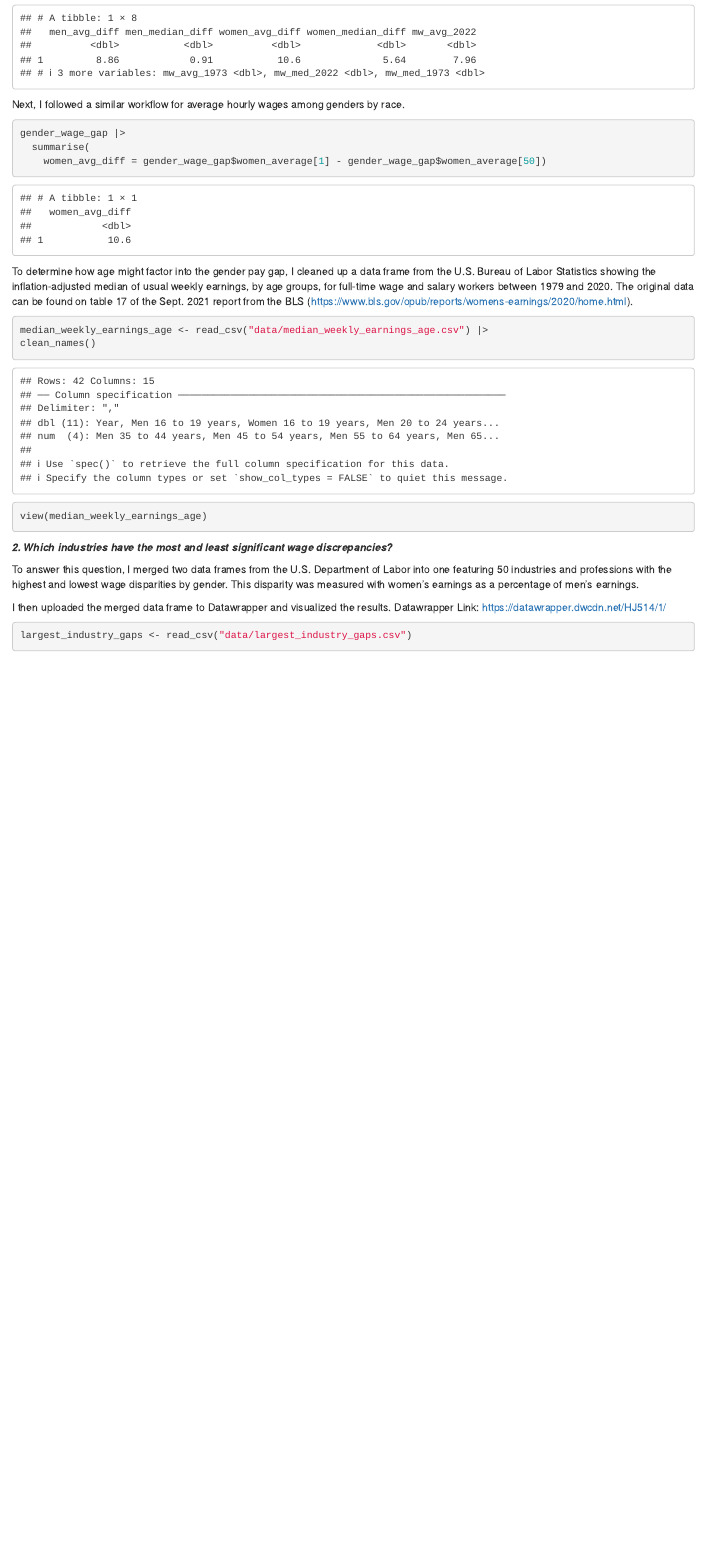
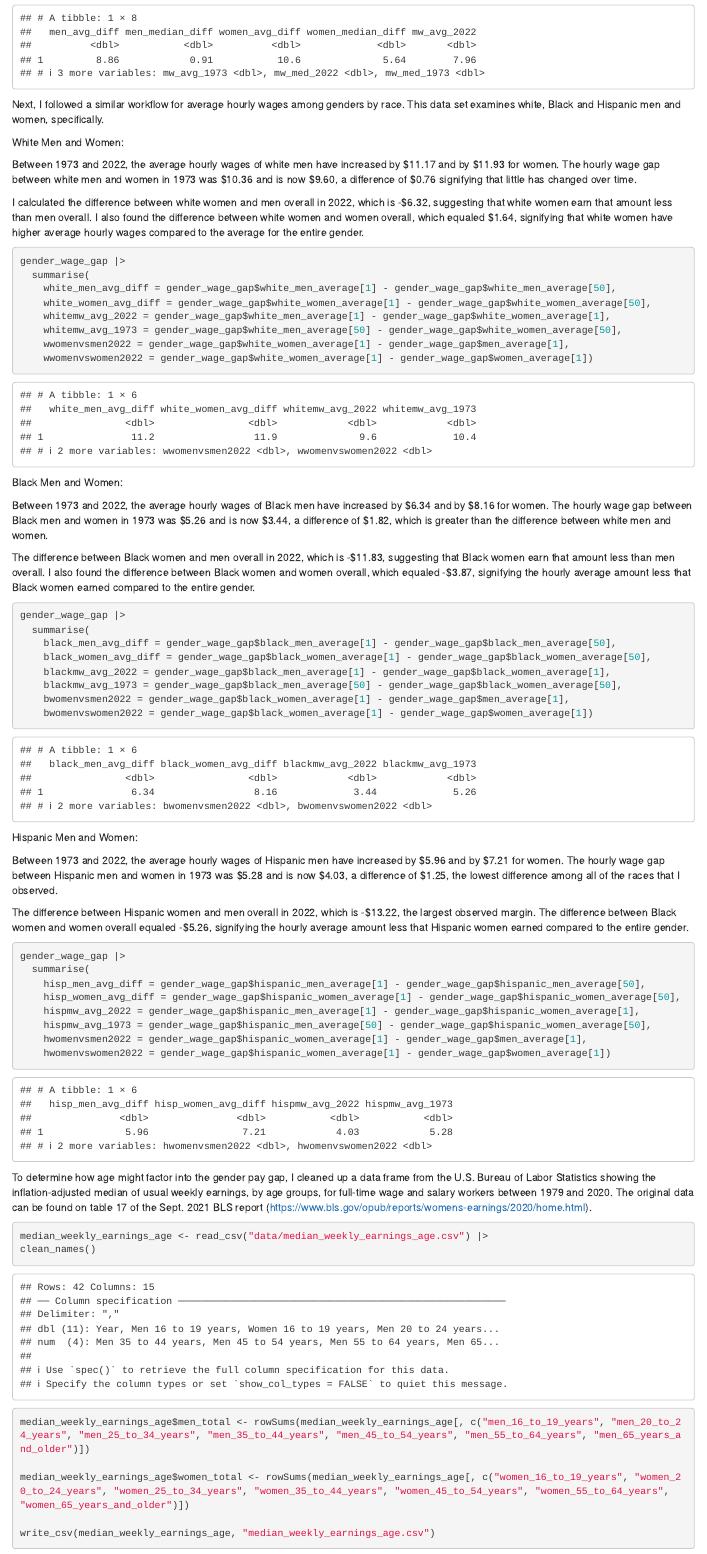
Before and after one commit to pabs-s/suarez-inst-627, an R Markdown document (final project/suarez_gender_wage_gap.Rmd): the page in a window 1100 px wide, from 1660 px down. Rendered offline with R 4.5, knitr and Pandoc, with nearby package versions; column names are cleaned by a stand-in for the janitor package.

Commit message:
adds updates to wage gap project
see title

````diff
--- /dev/null
+++ b/final project/median_weekly_earnings_age.csv
@@ -0,0 +1 @@
+year,men_16_to_19_years,women_16_to_19_years,men_20_to_24_years,women_20_to_24_years,men_25_to_34_years,women_25_to_34_years,men_35_to_44_years,women_35_to_44_years,men_45_to_54_years,women_45_to_54_years,men_55_to_64_years,women_55_to_64_years,men_65_years_and_older,women_65_years_and_older,men_total,women_total
--- a/final project/suarez_gender_wage_gap.Rmd
+++ b/final project/suarez_gender_wage_gap.Rmd
@@ -85,25 +83,87 @@
 
 ```
 
-Next, I followed a similar workflow for average hourly wages among genders by race.
+Next, I followed a similar workflow for average hourly wages among genders by race. This data set examines white, Black and Hispanic men and women, specifically.
+
+White Men and Women:
+
+Between 1973 and 2022, the average hourly wages of white men have increased by \$11.17 and by \$11.93 for women.
+The hourly wage gap between white men and women in 1973 was \$10.36 and is now \$9.60, a difference of \$0.76 signifying that little has changed over time.
+
+I calculated the difference between white women and men overall in 2022, which is \-$6.32, suggesting that white women earn that amount less than men overall. I also found the difference between white women and women overall, which equaled \$1.64, signifying that white women have higher average hourly wages compared to the average for the entire gender.
 
 ```{r}
+
 gender_wage_gap |>
   summarise(
-    women_avg_diff = gender_wage_gap$women_average[1] - gender_wage_gap$women_average[50])
+    white_men_avg_diff = gender_wage_gap$white_men_average[1] - gender_wage_gap$white_men_average[50],
+    white_women_avg_diff = gender_wage_gap$white_women_average[1] - gender_wage_gap$white_women_average[50],
+    whitemw_avg_2022 = gender_wage_gap$white_men_average[1] - gender_wage_gap$white_women_average[1],
+    whitemw_avg_1973 = gender_wage_gap$white_men_average[50] - gender_wage_gap$white_women_average[50],
+    wwomenvsmen2022 = gender_wage_gap$white_women_average[1] - gender_wage_gap$men_average[1],
+    wwomenvswomen2022 = gender_wage_gap$white_women_average[1] - gender_wage_gap$women_average[1])
+
+```
+Black Men and Women:
+
+Between 1973 and 2022, the average hourly wages of Black men have increased by \$6.34 and by \$8.16 for women.
+The hourly wage gap between Black men and women in 1973 was \$5.26 and is now \$3.44, a difference of \$1.82, which is greater than the difference between white men and women.
+
+The difference between Black women and men overall in 2022, which is \-$11.83, suggesting that Black women earn that amount less than men overall. I also found the difference between Black women and women overall, which equaled \-$3.87, signifying the hourly average amount less that Black women earned compared to the entire gender.
+
+```{r}
+
+gender_wage_gap |>
+  summarise(
+    black_men_avg_diff = gender_wage_gap$black_men_average[1] - gender_wage_gap$black_men_average[50],
+    black_women_avg_diff = gender_wage_gap$black_women_average[1] - gender_wage_gap$black_women_average[50],
+    blackmw_avg_2022 = gender_wage_gap$black_men_average[1] - gender_wage_gap$black_women_average[1],
+    blackmw_avg_1973 = gender_wage_gap$black_men_average[50] - gender_wage_gap$black_women_average[50],
+    bwomenvsmen2022 = gender_wage_gap$black_women_average[1] - gender_wage_gap$men_average[1],
+    bwomenvswomen2022 = gender_wage_gap$black_women_average[1] - gender_wage_gap$women_average[1])
+
+```
+
+Hispanic Men and Women:
+
+Between 1973 and 2022, the average hourly wages of Hispanic men have increased by \$5.96 and by \$7.21 for women.
+The hourly wage gap between Hispanic men and women in 1973 was \$5.28 and is now \$4.03, a difference of \$1.25, the lowest difference among all of the races that I observed.
+
+The difference between Hispanic women and men overall in 2022, which is \-$13.22, the largest observed margin. The difference between Black women and women overall equaled \-$5.26, signifying the hourly average amount less that Hispanic women earned compared to the entire gender.
+
+```{r}
+
+gender_wage_gap |>
+  summarise(
+    hisp_men_avg_diff = gender_wage_gap$hispanic_men_average[1] - gender_wage_gap$hispanic_men_average[50],
+    hisp_women_avg_diff = gender_wage_gap$hispanic_women_average[1] - gender_wage_gap$hispanic_women_average[50],
+    hispmw_avg_2022 = gender_wage_gap$hispanic_men_average[1] - gender_wage_gap$hispanic_women_average[1],
+    hispmw_avg_1973 = gender_wage_gap$hispanic_men_average[50] - gender_wage_gap$hispanic_women_average[50],
+    hwomenvsmen2022 = gender_wage_gap$hispanic_women_average[1] - gender_wage_gap$men_average[1],
+    hwomenvswomen2022 = gender_wage_gap$hispanic_women_average[1] - gender_wage_gap$women_average[1])
 
 ```
 
 To determine how age might factor into the gender pay gap, I cleaned up a data frame from the U.S.
 Bureau of Labor Statistics showing the inflation-adjusted median of usual weekly earnings, by age groups, for full-time wage and salary workers between 1979 and 2020.
-The original data can be found on table 17 of the Sept. 2021 report from the BLS (<https://www.bls.gov/opub/reports/womens-earnings/2020/home.html>).
+The original data can be found on table 17 of the Sept. 2021 BLS report (<https://www.bls.gov/opub/reports/womens-earnings/2020/home.html>).
 
 ```{r}
 
 median_weekly_earnings_age <- read_csv("data/median_weekly_earnings_age.csv") |>
 clean_names()
 
-view(median_weekly_earnings_age)
+median_weekly_earnings_age$men_total <- rowSums(median_weekly_earnings_age[, c("men_16_to_19_years", "men_20_to_24_years", "men_25_to_34_years", "men_35_to_44_years", "men_45_to_54_years", "men_55_to_64_years", "men_65_years_and_older")])
+
+median_weekly_earnings_age$women_total <- rowSums(median_weekly_earnings_age[, c("women_16_to_19_years", "women_20_to_24_years", "women_25_to_34_years", "women_35_to_44_years", "women_45_to_54_years", "women_55_to_64_years", "women_65_years_and_older")])
+
+write_csv(median_weekly_earnings_age, "median_weekly_earnings_age.csv")
+
+```
+
+```{r}
+
+
 
 
 ```
````
Also changed, not shown: final project/median_weekly_earnings_age.csv (42 more changed lines), final project/suarez_gender_wage_gap.Rmd (6 more changed lines).
